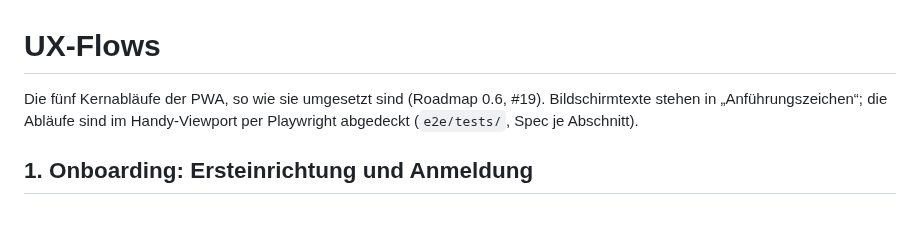
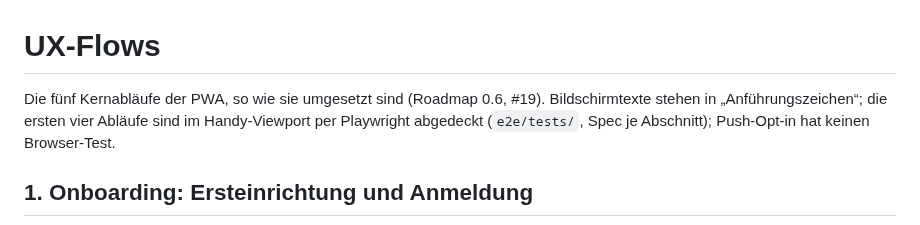
Before and after one commit to mszkb/fastmail-alternative, a Markdown page: docs/product/ux-flows.md, the part around one of its changes. Drawn GitHub-style.

```diff
--- a/docs/product/ux-flows.md
+++ b/docs/product/ux-flows.md
@@ -1,6 +1,6 @@
 # UX-Flows
 
-Die fünf Kernabläufe der PWA, so wie sie umgesetzt sind (Roadmap 0.6, #19). Bildschirmtexte stehen in „Anführungszeichen“; die Abläufe sind im Handy-Viewport per Playwright abgedeckt (`e2e/tests/`, Spec je Abschnitt).
+Die fünf Kernabläufe der PWA, so wie sie umgesetzt sind (Roadmap 0.6, #19). Bildschirmtexte stehen in „Anführungszeichen“; die ersten vier Abläufe sind im Handy-Viewport per Playwright abgedeckt (`e2e/tests/`, Spec je Abschnitt); Push-Opt-in hat keinen Browser-Test.
 
 ## 1. Onboarding: Ersteinrichtung und Anmeldung
 
```
Also changed, not shown: other parts of docs/product/ux-flows.md (+1 -1 lines), ROADMAP.md (+9 -9 lines), docs/adr/0006-search-index.md (+1 -1 lines).
